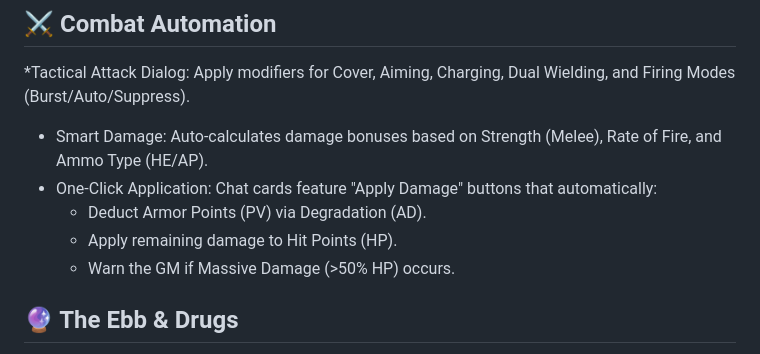
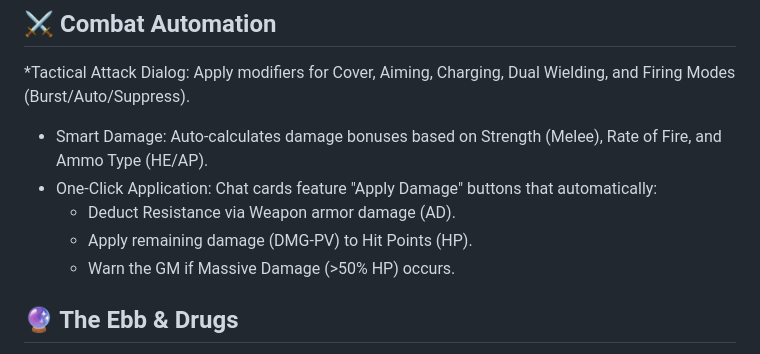
Before and after one commit to VacantFanatic/sla-foundry, a Markdown page: README.md, the part around the change. GitHub-like rendering.

```diff
--- a/README.md
+++ b/README.md
@@ -15,8 +15,8 @@ A fully automated, fan-made system implementation for playing SLA Industries 2nd
 *Tactical Attack Dialog: Apply modifiers for Cover, Aiming, Charging, Dual Wielding, and Firing Modes (Burst/Auto/Suppress).
 * Smart Damage: Auto-calculates damage bonuses based on Strength (Melee), Rate of Fire, and Ammo Type (HE/AP).
 * One-Click Application: Chat cards feature "Apply Damage" buttons that automatically:
-     * Deduct Armor Points (PV) via Degradation (AD).
-     * Apply remaining damage to Hit Points (HP).
+     * Deduct Resistance via Weapon armor damage (AD).
+     * Apply remaining damage (DMG-PV) to Hit Points (HP).
      * Warn the GM if Massive Damage (>50% HP) occurs.
 
 ## 🔮 The Ebb & Drugs
```
